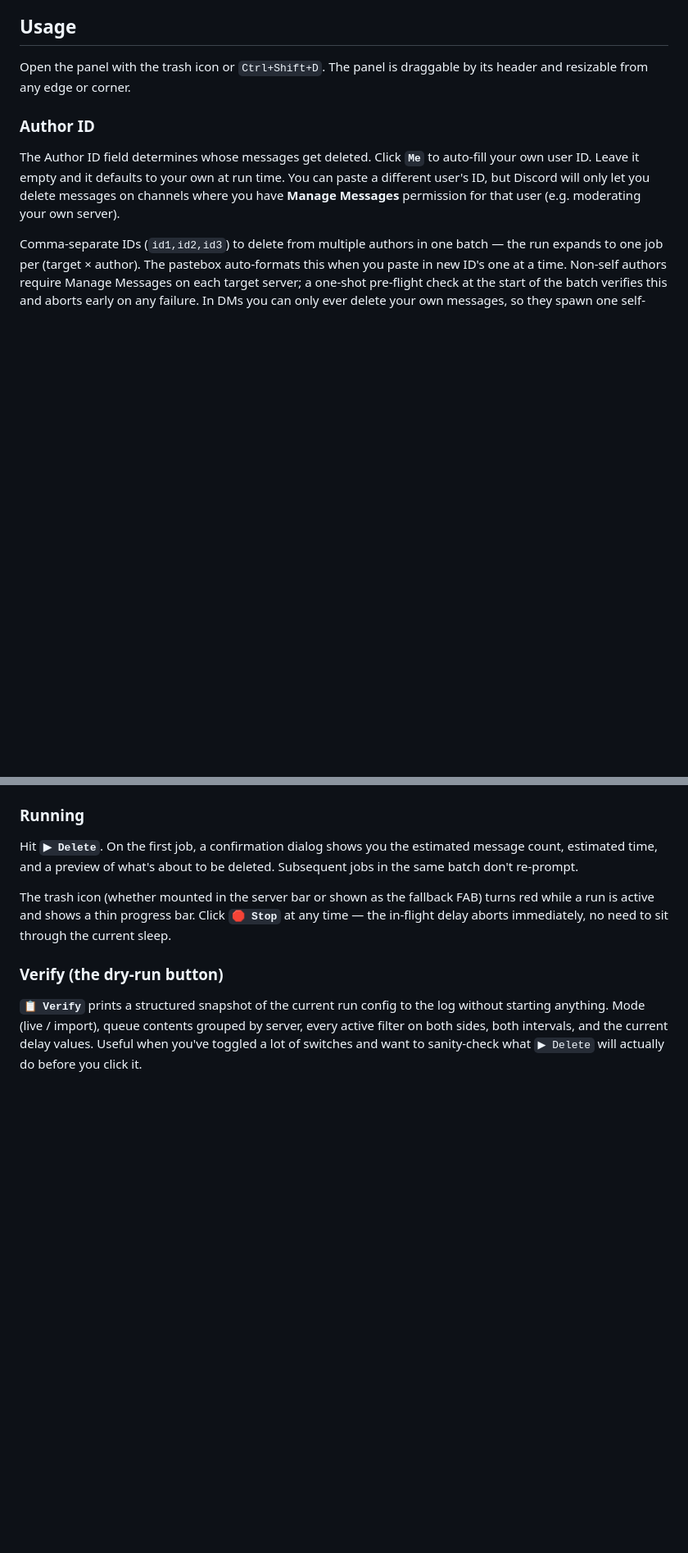
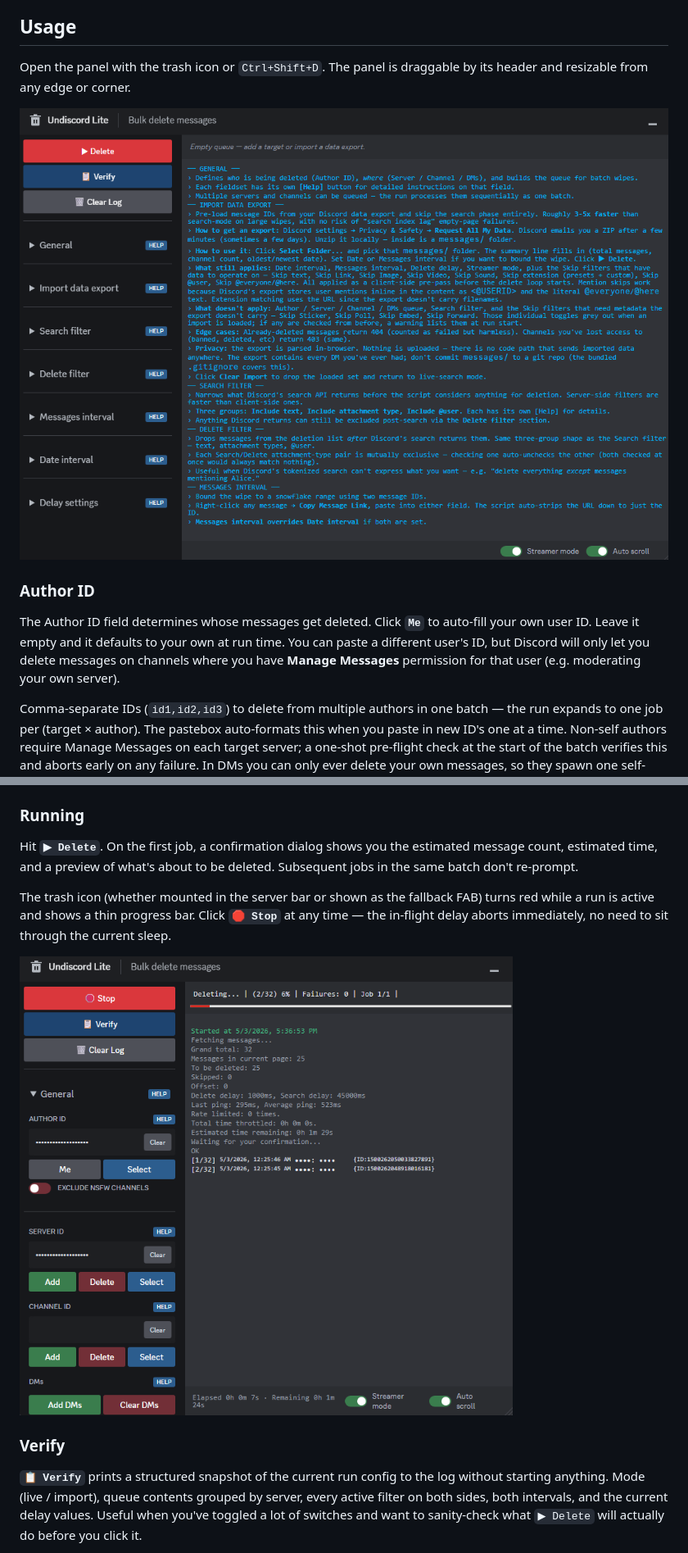
Before and after one commit to OrbitalCheese/undiscord-lite, a Markdown page: README.md, 2 parts joined by grey strips. Shown: that part at 82% size. Rendered like a GitHub page; pictures changed too: readmeImages/{449D24F2-1C45-4B1E-9F3E-AF2927BB247D}.png (added), readmeImages/{F13378F4-AB38-48D5-88D2-BF5E36C162BE}.png (added); blank space fills up the shorter version.

```diff
--- a/README.md
+++ b/README.md
@@ -91,6 +91,8 @@ Open/reload Discord afterwards. A trash icon mounts in Discord's left rail just
 
 Open the panel with the trash icon or `Ctrl+Shift+D`. The panel is draggable by its header and resizable from any edge or corner.
 
+![alt text](readmeImages/{449D24F2-1C45-4B1E-9F3E-AF2927BB247D}.png)
+
 ### Author ID
 
 The Author ID field determines whose messages get deleted. Click **`Me`** to auto-fill your own user ID. Leave it empty and it defaults to your own at run time. You can paste a different user's ID, but Discord will only let you delete messages on channels where you have **Manage Messages** permission for that user (e.g. moderating your own server).
@@ -121,7 +125,9 @@ Hit **`▶︎ Delete`**. On the first job, a confirmation dialog shows you the e
 
 The trash icon (whether mounted in the server bar or shown as the fallback FAB) turns red while a run is active and shows a thin progress bar. Click **`🛑 Stop`** at any time — the in-flight delay aborts immediately, no need to sit through the current sleep.
 
-### Verify (the dry-run button)
+![alt text](readmeImages/{F13378F4-AB38-48D5-88D2-BF5E36C162BE}.png)
+
+### Verify
 
 **`📋 Verify`** prints a structured snapshot of the current run config to the log without starting anything. Mode (live / import), queue contents grouped by server, every active filter on both sides, both intervals, and the current delay values. Useful when you've toggled a lot of switches and want to sanity-check what `▶︎ Delete` will actually do before you click it.
 
```
Also changed, not shown: other parts of README.md (+4 -0 lines), readmeImages/{DB74C906-69C2-40EA-980D-CC0466B418F3}.png (added), readmeImages/{F247CB82-8F22-4286-917F-368798B40212}.png (added), 4 other files.
